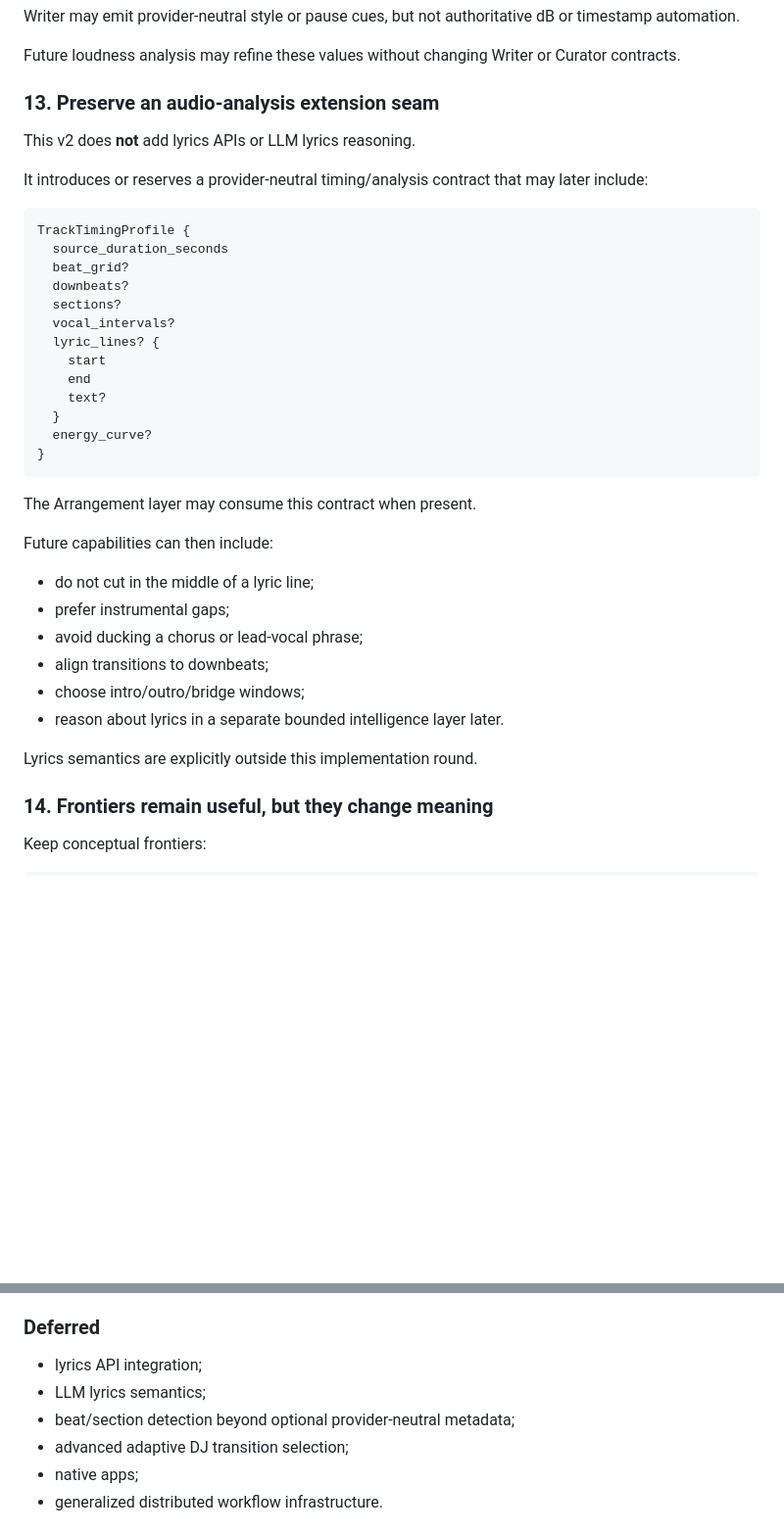
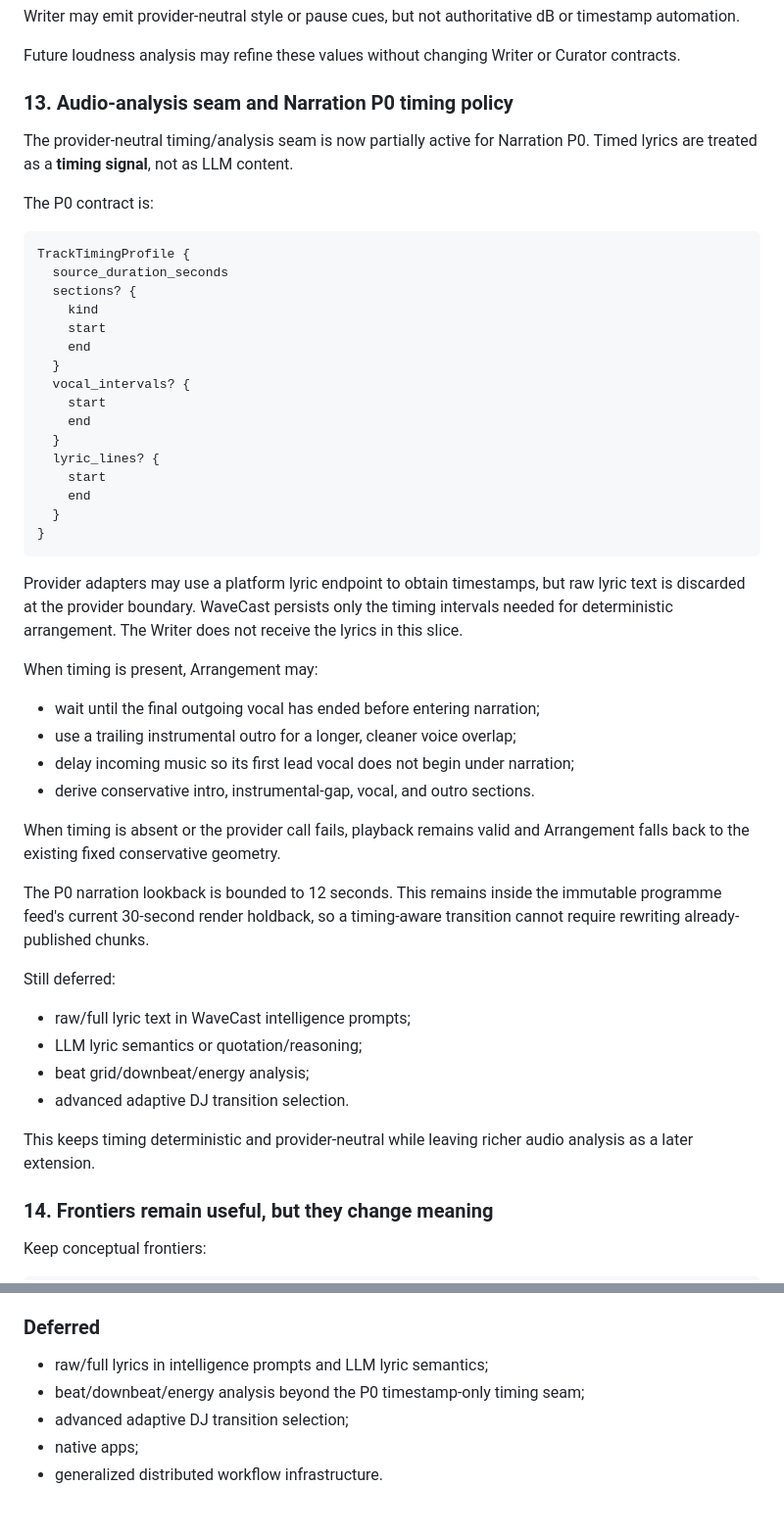
Before and after one commit to ZakuZakuu/wavecast, a Markdown page: docs/adr/0020-buffered-streaming-runtime-v2.md, 2 parts joined by grey strips. Shown at 98% size. Drawn GitHub-style; blank space fills up the shorter version.

Commit message:
docs: activate timestamp-only narration timing seam

````diff
--- a/docs/adr/0020-buffered-streaming-runtime-v2.md
+++ b/docs/adr/0020-buffered-streaming-runtime-v2.md
@@ -418,41 +418,60 @@ or timestamp automation.
 Future loudness analysis may refine these values without changing Writer or
 Curator contracts.
 
-### 13. Preserve an audio-analysis extension seam
+### 13. Audio-analysis seam and Narration P0 timing policy
 
-This v2 does **not** add lyrics APIs or LLM lyrics reasoning.
+The provider-neutral timing/analysis seam is now partially active for Narration
+P0. Timed lyrics are treated as a **timing signal**, not as LLM content.
 
-It introduces or reserves a provider-neutral timing/analysis contract that may
-later include:
+The P0 contract is:
 
 ```text
 TrackTimingProfile {
   source_duration_seconds
-  beat_grid?
-  downbeats?
-  sections?
-  vocal_intervals?
+  sections? {
+    kind
+    start
+    end
+  }
+  vocal_intervals? {
+    start
+    end
+  }
   lyric_lines? {
     start
     end
-    text?
   }
-  energy_curve?
 }
 ```
 
-The Arrangement layer may consume this contract when present.
+Provider adapters may use a platform lyric endpoint to obtain timestamps, but
+raw lyric text is discarded at the provider boundary. WaveCast persists only
+the timing intervals needed for deterministic arrangement. The Writer does not
+receive the lyrics in this slice.
 
-Future capabilities can then include:
+When timing is present, Arrangement may:
 
-- do not cut in the middle of a lyric line;
-- prefer instrumental gaps;
-- avoid ducking a chorus or lead-vocal phrase;
-- align transitions to downbeats;
-- choose intro/outro/bridge windows;
-- reason about lyrics in a separate bounded intelligence layer later.
+- wait until the final outgoing vocal has ended before entering narration;
+- use a trailing instrumental outro for a longer, cleaner voice overlap;
+- delay incoming music so its first lead vocal does not begin under narration;
+- derive conservative intro, instrumental-gap, vocal, and outro sections.
 
-Lyrics semantics are explicitly outside this implementation round.
+When timing is absent or the provider call fails, playback remains valid and
+Arrangement falls back to the existing fixed conservative geometry.
+
+The P0 narration lookback is bounded to 12 seconds. This remains inside the
+immutable programme feed's current 30-second render holdback, so a timing-aware
+transition cannot require rewriting already-published chunks.
+
+Still deferred:
+
+- raw/full lyric text in WaveCast intelligence prompts;
+- LLM lyric semantics or quotation/reasoning;
+- beat grid/downbeat/energy analysis;
+- advanced adaptive DJ transition selection.
+
+This keeps timing deterministic and provider-neutral while leaving richer audio
+analysis as a later extension.
 
 ### 14. Frontiers remain useful, but they change meaning
 
@@ -566,9 +585,8 @@ Implement v2 incrementally while keeping the current stable browser transport.
 
 ### Deferred
 
-- lyrics API integration;
-- LLM lyrics semantics;
-- beat/section detection beyond optional provider-neutral metadata;
+- raw/full lyrics in intelligence prompts and LLM lyric semantics;
+- beat/downbeat/energy analysis beyond the P0 timestamp-only timing seam;
 - advanced adaptive DJ transition selection;
 - native apps;
 - generalized distributed workflow infrastructure.
````
